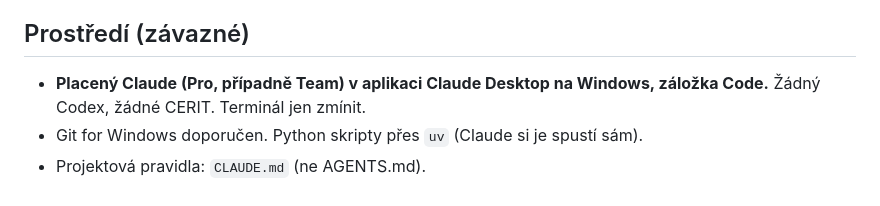
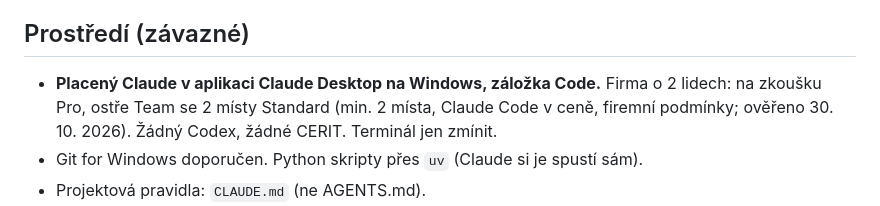
Before and after one commit to tomasvicar/tekla_jirka, a Markdown page: workshop/PLAN.md, the part around the change. GitHub-like rendering.

```diff
--- a/workshop/PLAN.md
+++ b/workshop/PLAN.md
@@ -16,7 +16,7 @@ Tato verze je upravená pro **stavaře / detailera, který v Tekla Structures na
 
 ## Prostředí (závazné)
 
-- **Placený Claude (Pro, případně Team) v aplikaci Claude Desktop na Windows, záložka Code.**
+- **Placený Claude v aplikaci Claude Desktop na Windows, záložka Code.** Firma o 2 lidech: na zkoušku Pro, ostře Team se 2 místy Standard (min. 2 místa, Claude Code v ceně, firemní podmínky; ověřeno 30. 10. 2026).
   Žádný Codex, žádné CERIT. Terminál jen zmínit.
 - Git for Windows doporučen. Python skripty přes `uv` (Claude si je spustí sám).
 - Projektová pravidla: `CLAUDE.md` (ne AGENTS.md).
```
Also changed, not shown: research/00-souhrn.md (+2 -2 lines).
